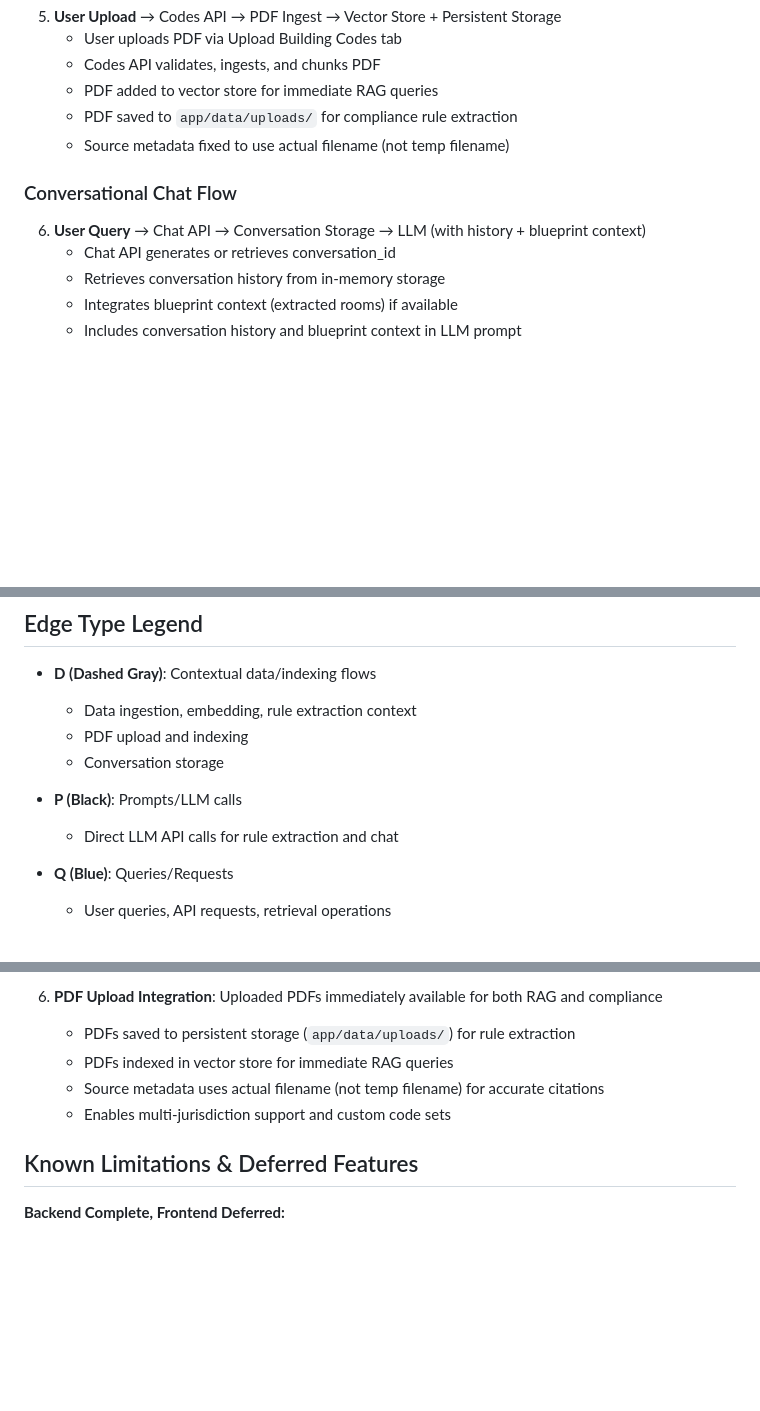
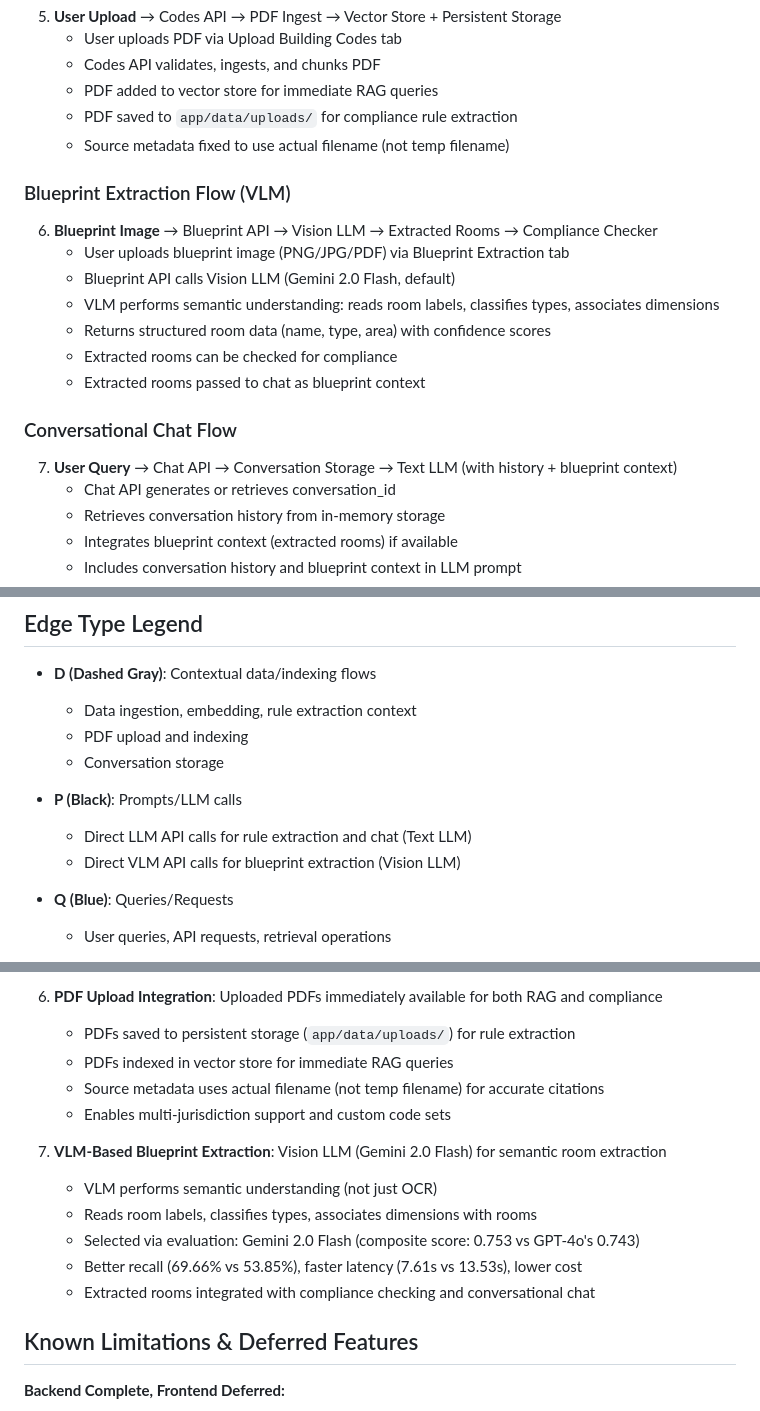
Before and after one commit to mjoshua97241/space-code-copilot, a Markdown page: docs/architecture-diagram.md, 3 parts joined by grey strips. Rendered like a GitHub page; blank space fills up the shorter version.

Commit message:
VLM diagram included

```diff
--- a/docs/architecture-diagram.md
+++ b/docs/architecture-diagram.md
@@ -176,8 +193,17 @@ flowchart LR
    - PDF saved to `app/data/uploads/` for compliance rule extraction
    - Source metadata fixed to use actual filename (not temp filename)
 
+### Blueprint Extraction Flow (VLM)
+6. **Blueprint Image** → Blueprint API → Vision LLM → Extracted Rooms → Compliance Checker
+   - User uploads blueprint image (PNG/JPG/PDF) via Blueprint Extraction tab
+   - Blueprint API calls Vision LLM (Gemini 2.0 Flash, default)
+   - VLM performs semantic understanding: reads room labels, classifies types, associates dimensions
+   - Returns structured room data (name, type, area) with confidence scores
+   - Extracted rooms can be checked for compliance
+   - Extracted rooms passed to chat as blueprint context
+
 ### Conversational Chat Flow
-6. **User Query** → Chat API → Conversation Storage → LLM (with history + blueprint context)
+7. **User Query** → Chat API → Conversation Storage → Text LLM (with history + blueprint context)
    - Chat API generates or retrieves conversation_id
    - Retrieves conversation history from in-memory storage
    - Integrates blueprint context (extracted rooms) if available
@@ -193,7 +219,8 @@ flowchart LR
   - Conversation storage
 
 - **P (Black)**: Prompts/LLM calls
-  - Direct LLM API calls for rule extraction and chat
+  - Direct LLM API calls for rule extraction and chat (Text LLM)
+  - Direct VLM API calls for blueprint extraction (Vision LLM)
 
 - **Q (Blue)**: Queries/Requests
   - User queries, API requests, retrieval operations
@@ -232,6 +259,13 @@ flowchart LR
    - Source metadata uses actual filename (not temp filename) for accurate citations
    - Enables multi-jurisdiction support and custom code sets
 
+7. **VLM-Based Blueprint Extraction**: Vision LLM (Gemini 2.0 Flash) for semantic room extraction
+   - VLM performs semantic understanding (not just OCR)
+   - Reads room labels, classifies types, associates dimensions with rooms
+   - Selected via evaluation: Gemini 2.0 Flash (composite score: 0.753 vs GPT-4o's 0.743)
+   - Better recall (69.66% vs 53.85%), faster latency (7.61s vs 13.53s), lower cost
+   - Extracted rooms integrated with compliance checking and conversational chat
+
 ## Known Limitations & Deferred Features
 
 **Backend Complete, Frontend Deferred:**
```
Also changed, not shown: other parts of docs/architecture-diagram.md (+21 -4 lines).
